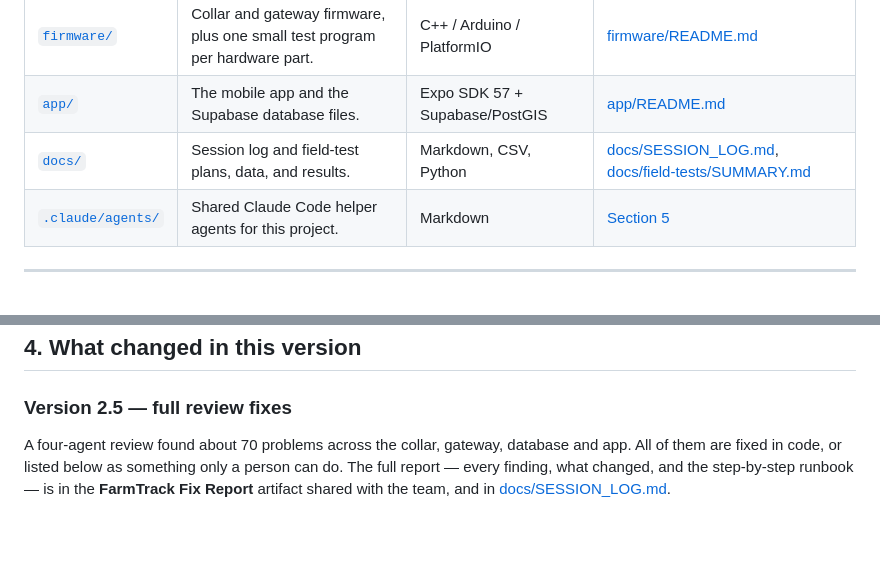
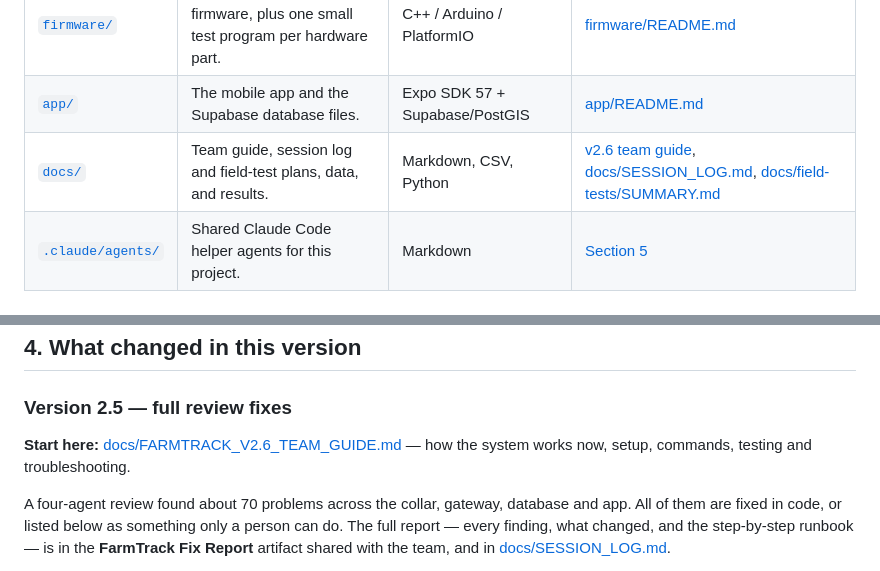
Before and after one commit to farmtrackresearch/FARMTRACK, a Markdown page: README.md, 2 parts joined by grey strips. Rendered like a GitHub page; blank space fills up the shorter version.

Commit message:
Add v2.6 team guide and firmware command cheat sheet

```diff
--- a/README.md
+++ b/README.md
@@ -55,7 +55,7 @@ each time it sends a position, and Supabase answers.
 |------|-----------|-------|--------|
 | [`firmware/`](firmware/) | Collar and gateway firmware, plus one small test program per hardware part. | C++ / Arduino / PlatformIO | [firmware/README.md](firmware/README.md) |
 | [`app/`](app/) | The mobile app and the Supabase database files. | Expo SDK 57 + Supabase/PostGIS | [app/README.md](app/README.md) |
-| [`docs/`](docs/) | Session log and field-test plans, data, and results. | Markdown, CSV, Python | [docs/SESSION_LOG.md](docs/SESSION_LOG.md), [docs/field-tests/SUMMARY.md](docs/field-tests/SUMMARY.md) |
+| [`docs/`](docs/) | Team guide, session log and field-test plans, data, and results. | Markdown, CSV, Python | [v2.6 team guide](docs/FARMTRACK_V2.6_TEAM_GUIDE.md), [docs/SESSION_LOG.md](docs/SESSION_LOG.md), [docs/field-tests/SUMMARY.md](docs/field-tests/SUMMARY.md) |
 | [`.claude/agents/`](.claude/agents/) | Shared Claude Code helper agents for this project. | Markdown | [Section 5](#5-claude-code-agents-for-the-team) |
 
 ---
@@ -174,6 +174,9 @@ Exact steps: [firmware/README.md → Collar and gateway](firmware/README.md#7-co
 ## 4. What changed in this version
 
 ### Version 2.5 — full review fixes
+
+**Start here:** [docs/FARMTRACK_V2.6_TEAM_GUIDE.md](docs/FARMTRACK_V2.6_TEAM_GUIDE.md) —
+how the system works now, setup, commands, testing and troubleshooting.
 
 A four-agent review found about 70 problems across the collar, gateway, database
 and app. All of them are fixed in code, or listed below as something only a
```
Also changed, not shown: docs/FARMTRACK_V2.6_TEAM_GUIDE.md (added, +502 -0 lines), firmware/README.md (+74 -1 lines).
